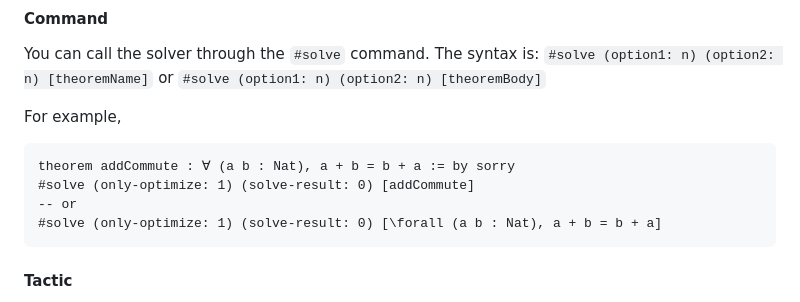
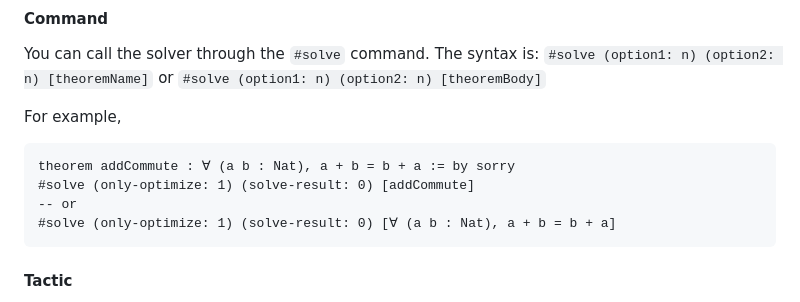
Before and after one commit to input-output-hk/Lean-blaster, a Markdown page: README.md, the part around the change. Rendered like a GitHub page.

Commit message:
Fix syntax in README.md for theorem statement

````diff
--- a/README.md
+++ b/README.md
@@ -83,7 +83,7 @@ For example,
 theorem addCommute : ∀ (a b : Nat), a + b = b + a := by sorry
 #solve (only-optimize: 1) (solve-result: 0) [addCommute]
 -- or
-#solve (only-optimize: 1) (solve-result: 0) [\forall (a b : Nat), a + b = b + a]
+#solve (only-optimize: 1) (solve-result: 0) [∀ (a b : Nat), a + b = b + a]
 ```
 
 #### Tactic
````
